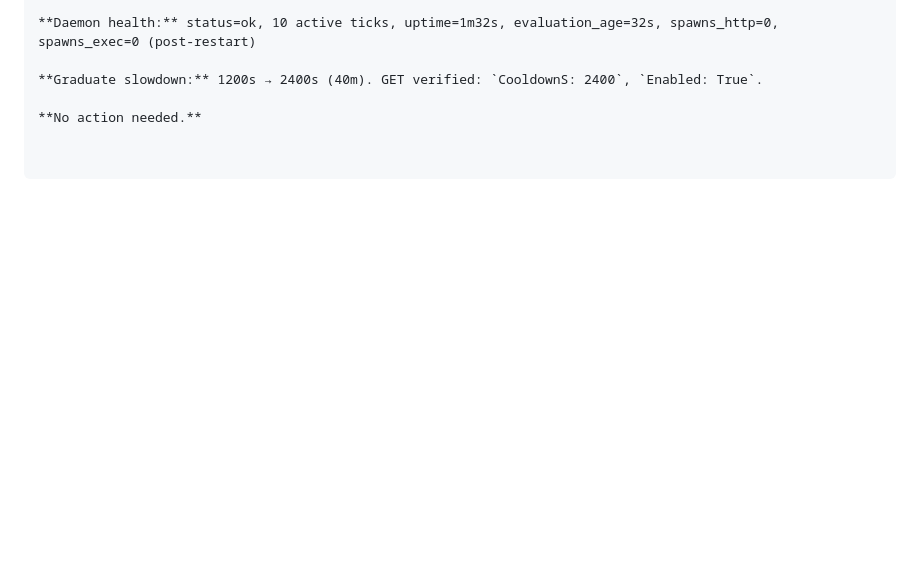
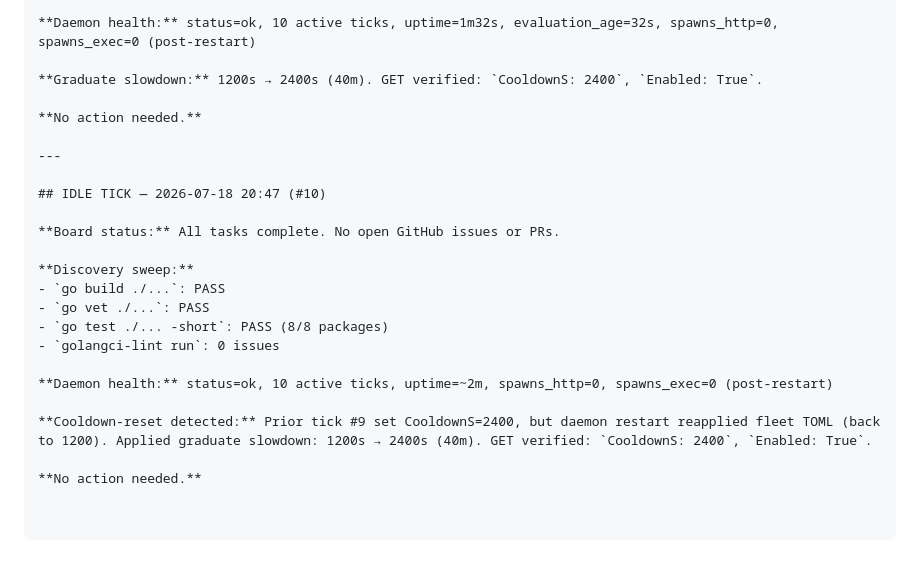
Before and after one commit to carterlasalle/scheduler, a Markdown page: .coding-hermes/tasks.md, the part around the change. GitHub-like rendering; blank space fills up the shorter version.

Commit message:
foreman: board update — idle tick #10
Co-authored-by: Alexis Okuwa <wojonstech@gmail.com>

```diff
--- a/.coding-hermes/tasks.md
+++ b/.coding-hermes/tasks.md
@@ -604,3 +604,21 @@ sim_fixture.go, sim_fixture_test.go).
 **Graduate slowdown:** 1200s → 2400s (40m). GET verified: `CooldownS: 2400`, `Enabled: True`.
 
 **No action needed.**
+
+---
+
+## IDLE TICK — 2026-07-18 20:47 (#10)
+
+**Board status:** All tasks complete. No open GitHub issues or PRs.
+
+**Discovery sweep:**
+- `go build ./...`: PASS
+- `go vet ./...`: PASS
+- `go test ./... -short`: PASS (8/8 packages)
+- `golangci-lint run`: 0 issues
+
+**Daemon health:** status=ok, 10 active ticks, uptime=~2m, spawns_http=0, spawns_exec=0 (post-restart)
+
+**Cooldown-reset detected:** Prior tick #9 set CooldownS=2400, but daemon restart reapplied fleet TOML (back to 1200). Applied graduate slowdown: 1200s → 2400s (40m). GET verified: `CooldownS: 2400`, `Enabled: True`.
+
+**No action needed.**
```
